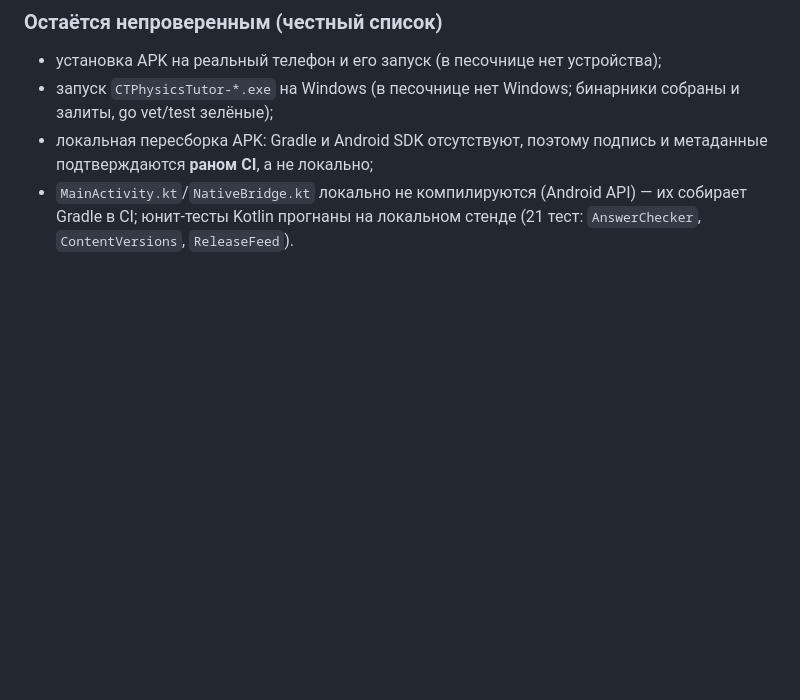
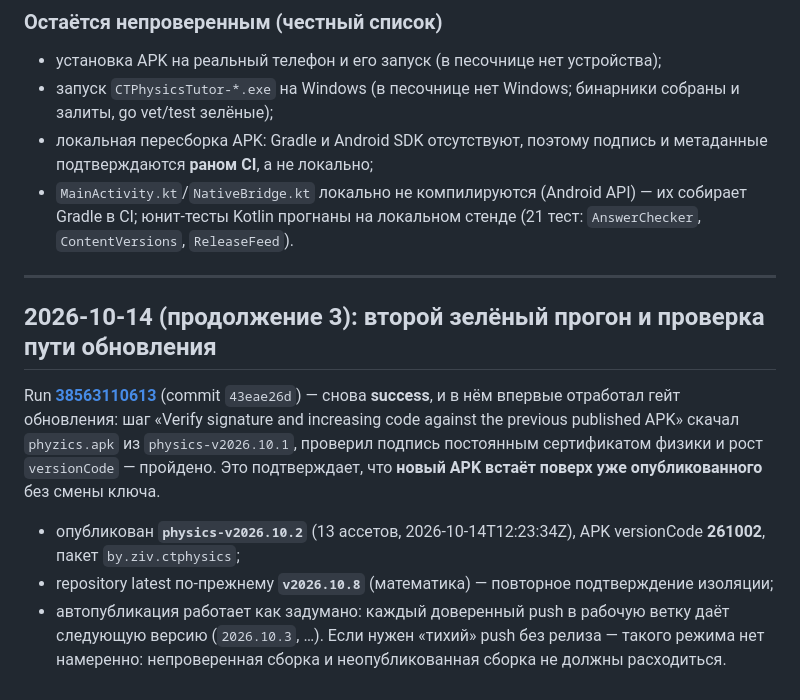
Before and after one commit to zigorminsk-debug/mathematics, a Markdown page: docs/WORKLOG.md, the part around the change. GitHub-like rendering; blank space fills up the shorter version.

Commit message:
docs(worklog): второй зелёный run и гейт APK-поверх-предыдущего
Run 38563110613: все jobs success, гейт «подпись и возрастающий versionCode
относительно physics-v2026.10.1» пройден; опубликован physics-v2026.10.2
(versionCode 261002). Repository latest остаётся математическим v2026.10.8.

Co-authored-by: arena-agent <297053741+arena-agent@users.noreply.github.com>

```diff
--- a/docs/WORKLOG.md
+++ b/docs/WORKLOG.md
@@ -273,3 +273,24 @@ Run **[38562589780](https://github.com/zigorminsk-debug/mathematics/actions/runs
 * `MainActivity.kt`/`NativeBridge.kt` локально не компилируются (Android API) —
   их собирает Gradle в CI; юнит-тесты Kotlin прогнаны на локальном стенде
   (21 тест: `AnswerChecker`, `ContentVersions`, `ReleaseFeed`).
+
+---
+
+## 2026-10-14 (продолжение 3): второй зелёный прогон и проверка пути обновления
+
+Run **[38563110613](https://github.com/zigorminsk-debug/mathematics/actions/runs/38563110613)**
+(commit `43eae26d`) — снова **success**, и в нём впервые отработал гейт
+обновления: шаг «Verify signature and increasing code against the previous
+published APK» скачал `phyzics.apk` из `physics-v2026.10.1`, проверил подпись
+постоянным сертификатом физики и рост `versionCode` — пройдено. Это
+подтверждает, что **новый APK встаёт поверх уже опубликованного** без смены
+ключа.
+
+* опубликован **`physics-v2026.10.2`** (13 ассетов, 2026-10-14T12:23:34Z),
+  APK versionCode **261002**, пакет `by.ziv.ctphysics`;
+* repository latest по-прежнему **`v2026.10.8`** (математика) — повторное
+  подтверждение изоляции;
+* автопубликация работает как задумано: каждый доверенный push в рабочую ветку
+  даёт следующую версию (`2026.10.3`, …). Если нужен «тихий» push без релиза —
+  такого режима нет намеренно: непроверенная сборка и неопубликованная сборка
+  не должны расходиться.
```
